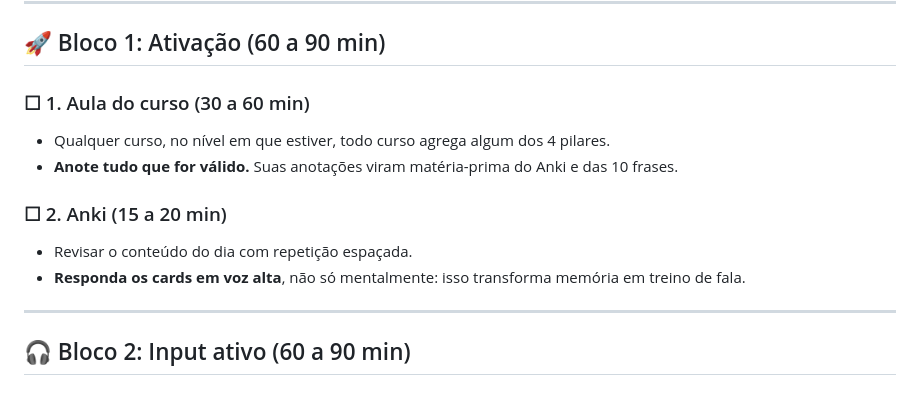
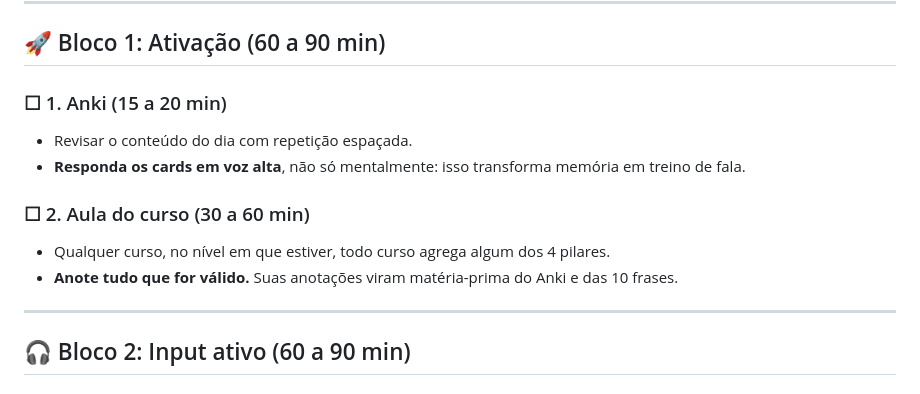
Before and after one commit to lpraxedess/MyStudyinEnglish, a Markdown page: English.md, the part around the change. Rendered like a GitHub page.

Commit message:
Reorder Anki and course lesson sections

```diff
--- a/English.md
+++ b/English.md
@@ -19,13 +19,13 @@
 
 ## 🚀 Bloco 1: Ativação (60 a 90 min)
 
-### ☐ 1. Aula do curso (30 a 60 min)
+### ☐ 1. Anki (15 a 20 min)
+- Revisar o conteúdo do dia com repetição espaçada.
+- **Responda os cards em voz alta**, não só mentalmente: isso transforma memória em treino de fala.
+
+### ☐ 2. Aula do curso (30 a 60 min)
 - Qualquer curso, no nível em que estiver, todo curso agrega algum dos 4 pilares.
 - **Anote tudo que for válido.** Suas anotações viram matéria-prima do Anki e das 10 frases.
-
-### ☐ 2. Anki (15 a 20 min)
-- Revisar o conteúdo do dia com repetição espaçada.
-- **Responda os cards em voz alta**, não só mentalmente: isso transforma memória em treino de fala.
 
 ---
 
```
